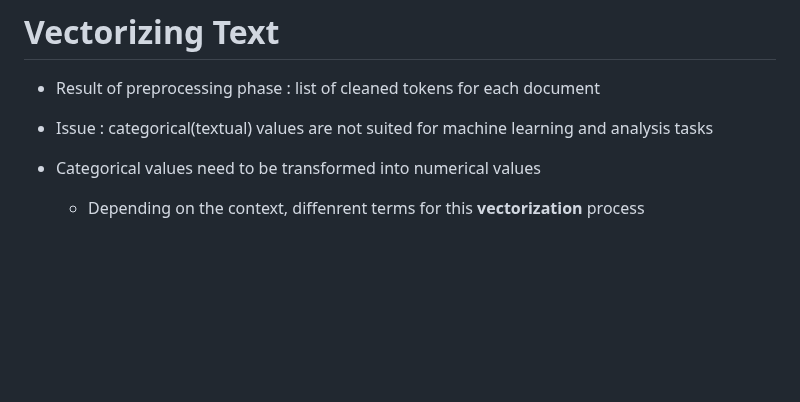
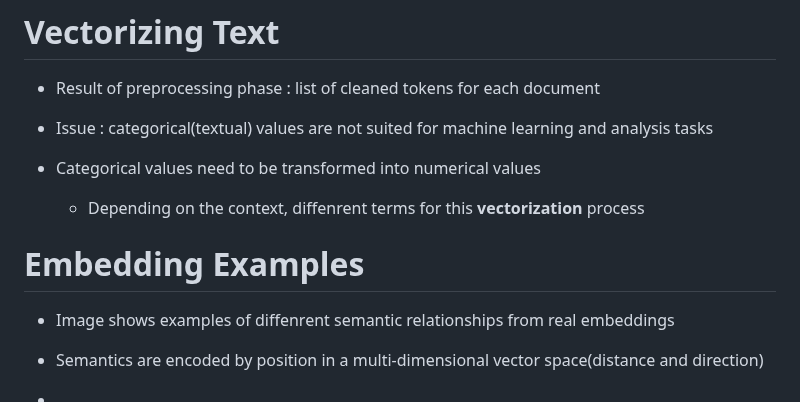
Before and after one commit to sseinn/AICOSS---THU, a Markdown page: 2024-02-01.md, the part around the change. Rendered like a GitHub page; blank space fills up the shorter version.

```diff
--- a/2024-02-01.md
+++ b/2024-02-01.md
@@ -146,3 +146,13 @@
 - Categorical values need to be transformed into numerical values
 
   - Depending on the context, diffenrent terms for this **vectorization** process
+
+
+
+# Embedding Examples
+
+- Image shows examples of diffenrent semantic relationships from real embeddings
+
+- Semantics are encoded by position in a multi-dimensional vector space(distance and direction)
+
+-
```
